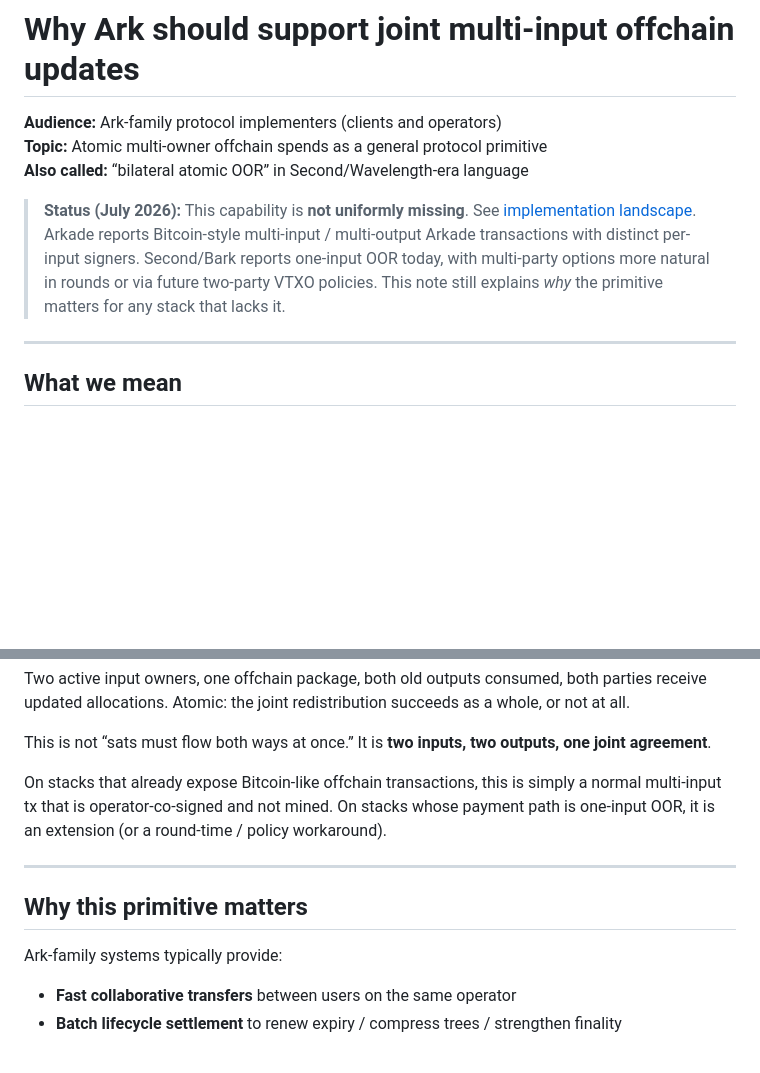
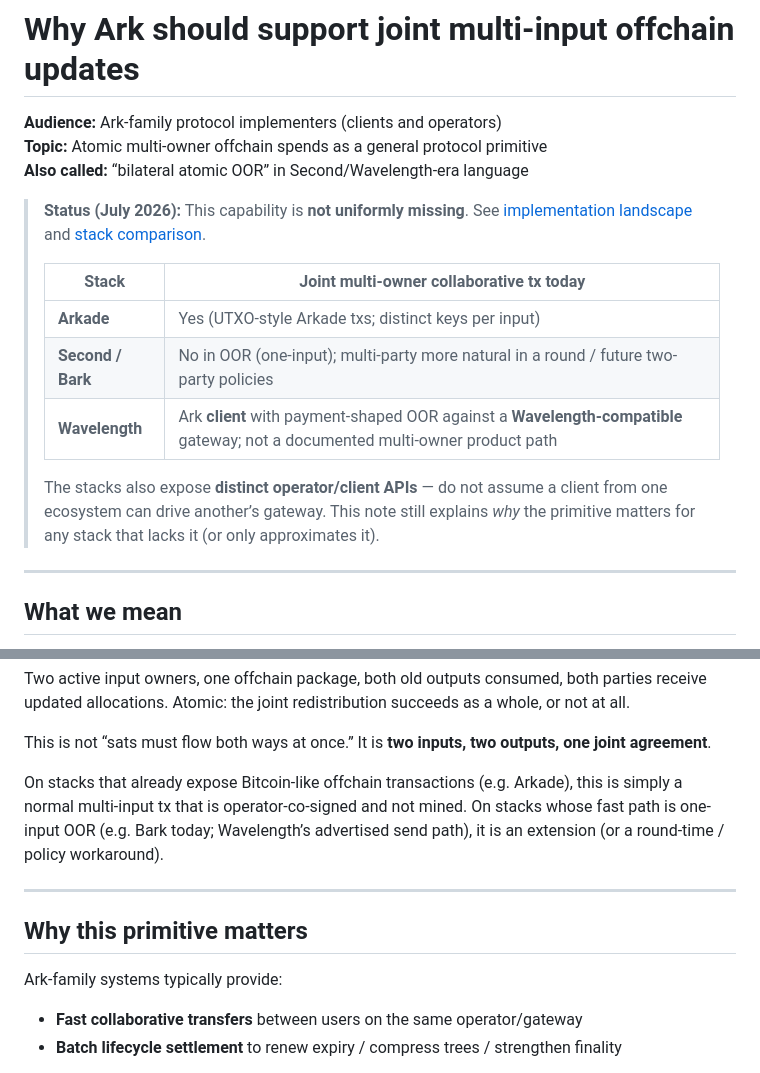
Before and after one commit to stableark/stableark, a Markdown page: notes/bilateral-atomic-oor.md, 2 parts joined by grey strips. Rendered like a GitHub page; blank space fills up the shorter version.

```diff
--- a/notes/bilateral-atomic-oor.md
+++ b/notes/bilateral-atomic-oor.md
@@ -4,7 +4,15 @@
 **Topic:** Atomic multi-owner offchain spends as a general protocol primitive
 **Also called:** “bilateral atomic OOR” in Second/Wavelength-era language
 
-> **Status (July 2026):** This capability is **not uniformly missing**. See [implementation landscape](implementation-landscape.md). Arkade reports Bitcoin-style multi-input / multi-output Arkade transactions with distinct per-input signers. Second/Bark reports one-input OOR today, with multi-party options more natural in rounds or via future two-party VTXO policies. This note still explains *why* the primitive matters for any stack that lacks it.
+> **Status (July 2026):** This capability is **not uniformly missing**. See [implementation landscape](implementation-landscape.md) and [stack comparison](stack-comparison.md).
+>
+> | Stack | Joint multi-owner collaborative tx today |
+> | --- | --- |
+> | **Arkade** | Yes (UTXO-style Arkade txs; distinct keys per input) |
+> | **Second / Bark** | No in OOR (one-input); multi-party more natural in a round / future two-party policies |
+> | **Wavelength** | Ark **client** with payment-shaped OOR against a **Wavelength-compatible** gateway; not a documented multi-owner product path |
+>
+> The stacks also expose **distinct operator/client APIs** — do not assume a client from one ecosystem can drive another’s gateway. This note still explains *why* the primitive matters for any stack that lacks it (or only approximates it).
 
 ---
 
@@ -30,7 +38,7 @@ Two active input owners, one offchain package, both old outputs consumed, both p
 
 This is not “sats must flow both ways at once.” It is **two inputs, two outputs, one joint agreement**.
 
-On stacks that already expose Bitcoin-like offchain transactions, this is simply a normal multi-input tx that is operator-co-signed and not mined. On stacks whose payment path is one-input OOR, it is an extension (or a round-time / policy workaround).
+On stacks that already expose Bitcoin-like offchain transactions (e.g. Arkade), this is simply a normal multi-input tx that is operator-co-signed and not mined. On stacks whose fast path is one-input OOR (e.g. Bark today; Wavelength’s advertised send path), it is an extension (or a round-time / policy workaround).
 
 ---
 
@@ -38,7 +46,7 @@ On stacks that already expose Bitcoin-like offchain transactions, this is simply
 
 Ark-family systems typically provide:
 
-- **Fast collaborative transfers** between users on the same operator
+- **Fast collaborative transfers** between users on the same operator/gateway
 - **Batch lifecycle settlement** to renew expiry / compress trees / strengthen finality
 
 What applications still need—when the stack does not already provide it—is a fast way for **two (or more) existing VTXO owners to rewrite a shared allocation** without waiting for batch settlement and without reducing the update to a one-way payment.
```
Also changed, not shown: other parts of notes/bilateral-atomic-oor.md (+8 -7 lines).
